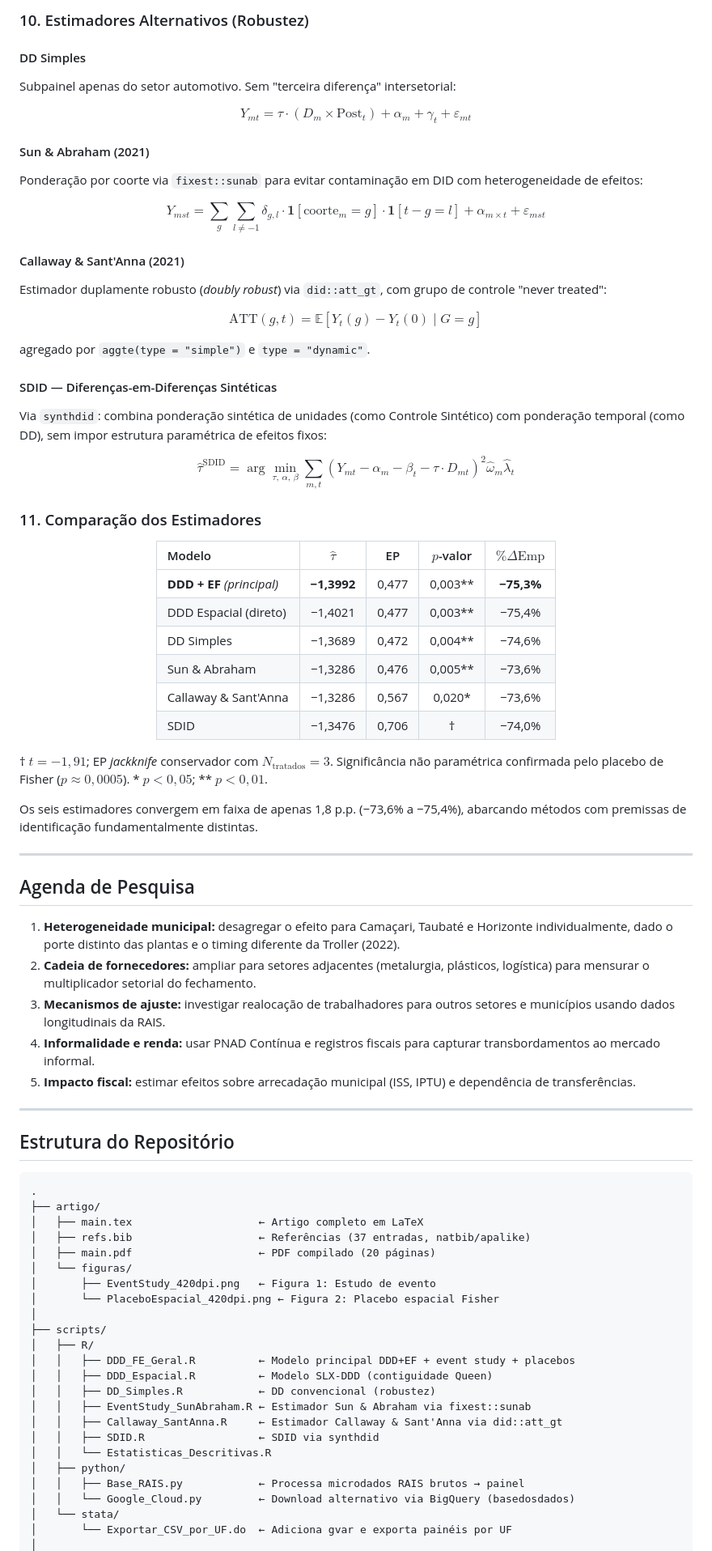
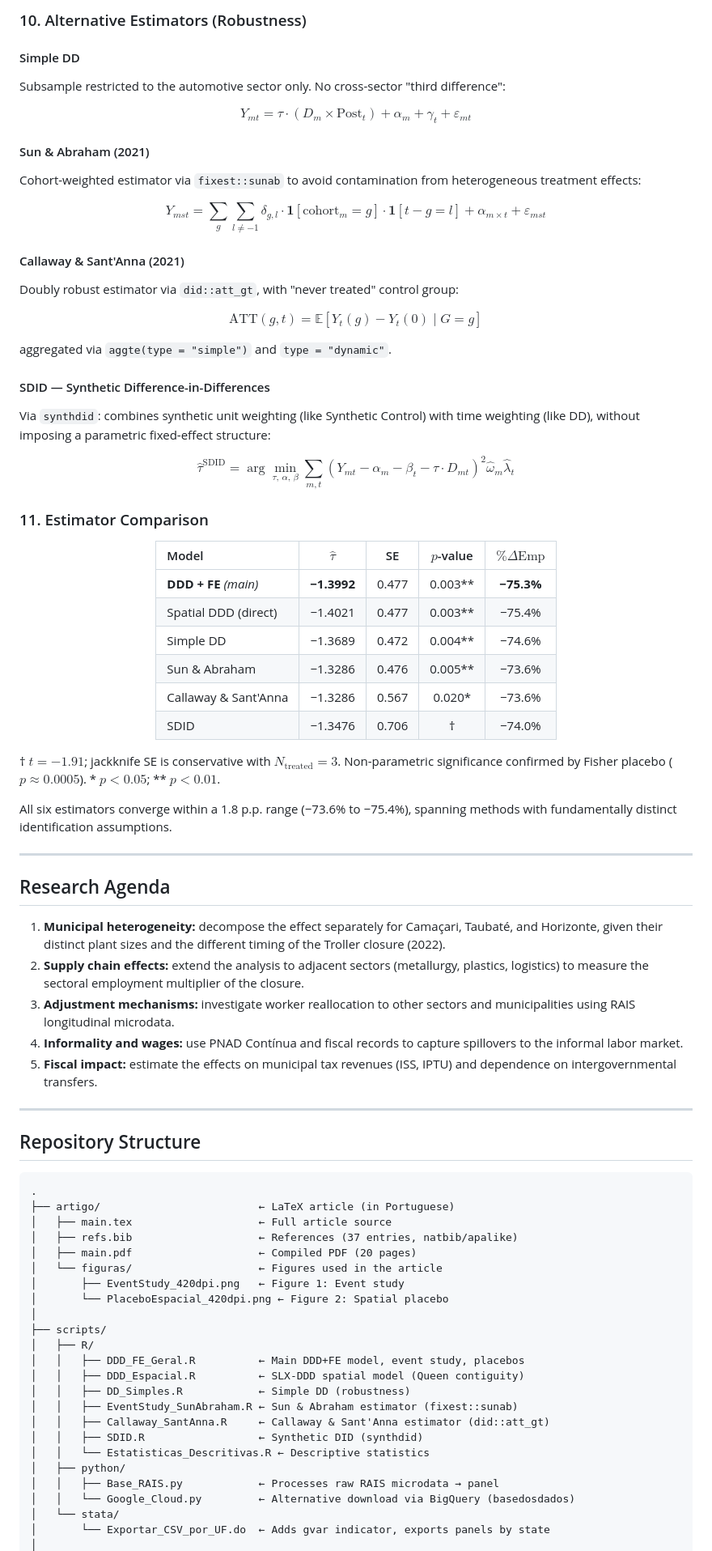
Before and after one commit to AliFiorentin/saida-ford-emprego-setorial, a Markdown page: README.md, the part around one of its changes. Shown at 81% size. Drawn GitHub-style.

Commit message:
Translate README to English, add full abstract, update repo structure

````diff
--- a/README.md
+++ b/README.md
@@ -197,88 +201,88 @@ $$p = \frac{1 + \displaystyle\sum_{b=1}^{B} \mathbf{1}\!\left[\hat{\beta}^{(b)}
 </p>
 
-### 10. Estimadores Alternativos (Robustez)
+### 10. Alternative Estimators (Robustness)
 
-#### DD Simples
+#### Simple DD
 
-Subpainel apenas do setor automotivo. Sem "terceira diferença" intersetorial:
+Subsample restricted to the automotive sector only. No cross-sector "third difference":
 
 $$Y_{mt} = \tau \cdot (D_m \times \text{Post}_t) + \alpha_{m} + \gamma_{t} + \varepsilon_{mt}$$
 
 #### Sun & Abraham (2021)
 
-Ponderação por coorte via `fixest::sunab` para evitar contaminação em DID com heterogeneidade de efeitos:
+Cohort-weighted estimator via `fixest::sunab` to avoid contamination from heterogeneous treatment effects:
 
-$$Y_{mst} = \sum_{g}\sum_{l \neq -1} \delta_{g,l} \cdot \mathbf{1}[\text{coorte}_m = g] \cdot \mathbf{1}[t - g = l] + \alpha_{m \times t} + \varepsilon_{mst}$$
+$$Y_{mst} = \sum_{g}\sum_{l \neq -1} \delta_{g,l} \cdot \mathbf{1}[\text{cohort}_m = g] \cdot \mathbf{1}[t - g = l] + \alpha_{m \times t} + \varepsilon_{mst}$$
 
 #### Callaway & Sant'Anna (2021)
 
-Estimador duplamente robusto (*doubly robust*) via `did::att_gt`, com grupo de controle "never treated":
+Doubly robust estimator via `did::att_gt`, with "never treated" control group:
 
 $$\text{ATT}(g, t) = \mathbb{E}\left[Y_t(g) - Y_t(0) \mid G = g\right]$$
 
-agregado por `aggte(type = "simple")` e `type = "dynamic"`.
+aggregated via `aggte(type = "simple")` and `type = "dynamic"`.
 
-#### SDID — Diferenças-em-Diferenças Sintéticas
+#### SDID — Synthetic Difference-in-Differences
 
-Via `synthdid`: combina ponderação sintética de unidades (como Controle Sintético) com ponderação temporal (como DD), sem impor estrutura paramétrica de efeitos fixos:
+Via `synthdid`: combines synthetic unit weighting (like Synthetic Control) with time weighting (like DD), without imposing a parametric fixed-effect structure:
 
 $$\hat{\tau}^{\text{SDID}} = \arg\min_{\tau,\,\alpha,\,\beta} \sum_{m,t} \left(Y_{mt} - \alpha_m - \beta_t - \tau \cdot D_{mt}\right)^2 \hat{\omega}_m \hat{\lambda}_t$$
 
-### 11. Comparação dos Estimadores
+### 11. Estimator Comparison
 
 <div align="center">
 
-| Modelo | $\hat{\tau}$ | EP | $p$-valor | $\%\Delta\text{Emp}$ |
+| Model | $\hat{\tau}$ | SE | $p$-value | $\%\Delta\text{Emp}$ |
 |:---|:---:|:---:|:---:|:---:|
-| **DDD + EF** *(principal)* | **−1,3992** | 0,477 | 0,003** | **−75,3%** |
-| DDD Espacial (direto) | −1,4021 | 0,477 | 0,003** | −75,4% |
-| DD Simples | −1,3689 | 0,472 | 0,004** | −74,6% |
-| Sun & Abraham | −1,3286 | 0,476 | 0,005** | −73,6% |
-| Callaway & Sant'Anna | −1,3286 | 0,567 | 0,020* | −73,6% |
-| SDID | −1,3476 | 0,706 | † | −74,0% |
+| **DDD + FE** *(main)* | **−1.3992** | 0.477 | 0.003** | **−75.3%** |
+| Spatial DDD (direct) | −1.4021 | 0.477 | 0.003** | −75.4% |
+| Simple DD | −1.3689 | 0.472 | 0.004** | −74.6% |
+| Sun & Abraham | −1.3286 | 0.476 | 0.005** | −73.6% |
+| Callaway & Sant'Anna | −1.3286 | 0.567 | 0.020* | −73.6% |
+| SDID | −1.3476 | 0.706 | † | −74.0% |
 
 </div>
 
-† $t = -1{,}91$; EP *jackknife* conservador com $N_{\text{tratados}} = 3$. Significância não paramétrica confirmada pelo placebo de Fisher ($p \approx 0{,}0005$). \* $p < 0{,}05$; \*\* $p < 0{,}01$.
+† $t = -1.91$; jackknife SE is conservative with $N_{\text{treated}} = 3$. Non-parametric significance confirmed by Fisher placebo ($p \approx 0.0005$). \* $p < 0.05$; \*\* $p < 0.01$.
 
-Os seis estimadores convergem em faixa de apenas 1,8 p.p. (−73,6% a −75,4%), abarcando métodos com premissas de identificação fundamentalmente distintas.
+All six estimators converge within a 1.8 p.p. range (−73.6% to −75.4%), spanning methods with fundamentally distinct identification assumptions.
 
 ---
 
-## Agenda de Pesquisa
+## Research Agenda
 
-1. **Heterogeneidade municipal:** desagregar o efeito para Camaçari, Taubaté e Horizonte individualmente, dado o porte distinto das plantas e o timing diferente da Troller (2022).
-2. **Cadeia de fornecedores:** ampliar para setores adjacentes (metalurgia, plásticos, logística) para mensurar o multiplicador setorial do fechamento.
-3. **Mecanismos de ajuste:** investigar realocação de trabalhadores para outros setores e municípios usando dados longitudinais da RAIS.
-4. **Informalidade e renda:** usar PNAD Contínua e registros fiscais para capturar transbordamentos ao mercado informal.
-5. **Impacto fiscal:** estimar efeitos sobre arrecadação municipal (ISS, IPTU) e dependência de transferências.
+1. **Municipal heterogeneity:** decompose the effect separately for Camaçari, Taubaté, and Horizonte, given their distinct plant sizes and the different timing of the Troller closure (2022).
+2. **Supply chain effects:** extend the analysis to adjacent sectors (metallurgy, plastics, logistics) to measure the sectoral employment multiplier of the closure.
+3. **Adjustment mechanisms:** investigate worker reallocation to other sectors and municipalities using RAIS longitudinal microdata.
+4. **Informality and wages:** use PNAD Contínua and fiscal records to capture spillovers to the informal labor market.
+5. **Fiscal impact:** estimate the effects on municipal tax revenues (ISS, IPTU) and dependence on intergovernmental transfers.
 
 ---
 
-## Estrutura do Repositório
+## Repository Structure
 
 ```
 .
-├── artigo/
-│   ├── main.tex                    ← Artigo completo em LaTeX
-│   ├── refs.bib                    ← Referências (37 entradas, natbib/apalike)
-│   ├── main.pdf                    ← PDF compilado (20 páginas)
-│   └── figuras/
-│       ├── EventStudy_420dpi.png   ← Figura 1: Estudo de evento
-│       └── PlaceboEspacial_420dpi.png ← Figura 2: Placebo espacial Fisher
+├── artigo/                         ← LaTeX article (in Portuguese)
+│   ├── main.tex                    ← Full article source
+│   ├── refs.bib                    ← References (37 entries, natbib/apalike)
+│   ├── main.pdf                    ← Compiled PDF (20 pages)
+│   └── figuras/                    ← Figures used in the article
+│       ├── EventStudy_420dpi.png   ← Figure 1: Event study
+│       └── PlaceboEspacial_420dpi.png ← Figure 2: Spatial placebo
 │
 ├── scripts/
 │   ├── R/
-│   │   ├── DDD_FE_Geral.R          ← Modelo principal DDD+EF + event study + placebos
-│   │   ├── DDD_Espacial.R          ← Modelo SLX-DDD (contiguidade Queen)
-│   │   ├── DD_Simples.R            ← DD convencional (robustez)
-│   │   ├── EventStudy_SunAbraham.R ← Estimador Sun & Abraham via fixest::sunab
-│   │   ├── Callaway_SantAnna.R     ← Estimador Callaway & Sant'Anna via did::att_gt
-│   │   ├── SDID.R                  ← SDID via synthdid
-│   │   └── Estatisticas_Descritivas.R
+│   │   ├── DDD_FE_Geral.R          ← Main DDD+FE model, event study, placebos
+│   │   ├── DDD_Espacial.R          ← SLX-DDD spatial model (Queen contiguity)
+│   │   ├── DD_Simples.R            ← Simple DD (robustness)
+│   │   ├── EventStudy_SunAbraham.R ← Sun & Abraham estimator (fixest::sunab)
+│   │   ├── Callaway_SantAnna.R     ← Callaway & Sant'Anna estimator (did::att_gt)
+│   │   ├── SDID.R                  ← Synthetic DID (synthdid)
+│   │   └── Estatisticas_Descritivas.R ← Descriptive statistics
 │   ├── python/
-│   │   ├── Base_RAIS.py            ← Processa microdados RAIS brutos → painel
-│   │   └── Google_Cloud.py         ← Download alternativo via BigQuery (basedosdados)
+│   │   ├── Base_RAIS.py            ← Processes raw RAIS microdata → panel
+│   │   └── Google_Cloud.py         ← Alternative download via BigQuery (basedosdados)
 │   └── stata/
-│       └── Exportar_CSV_por_UF.do  ← Adiciona gvar e exporta painéis por UF
+│       └── Exportar_CSV_por_UF.do  ← Adds gvar indicator, exports panels by state
 │
````
Also changed, not shown: other parts of README.md (+114 -101 lines).
